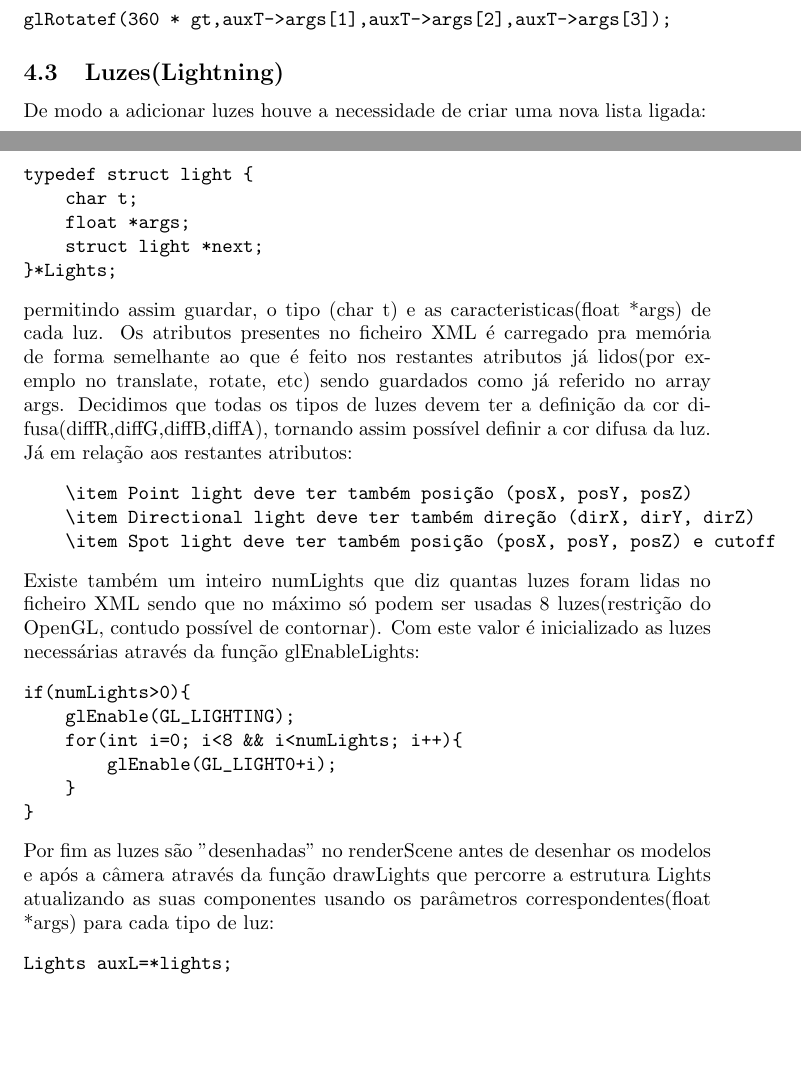
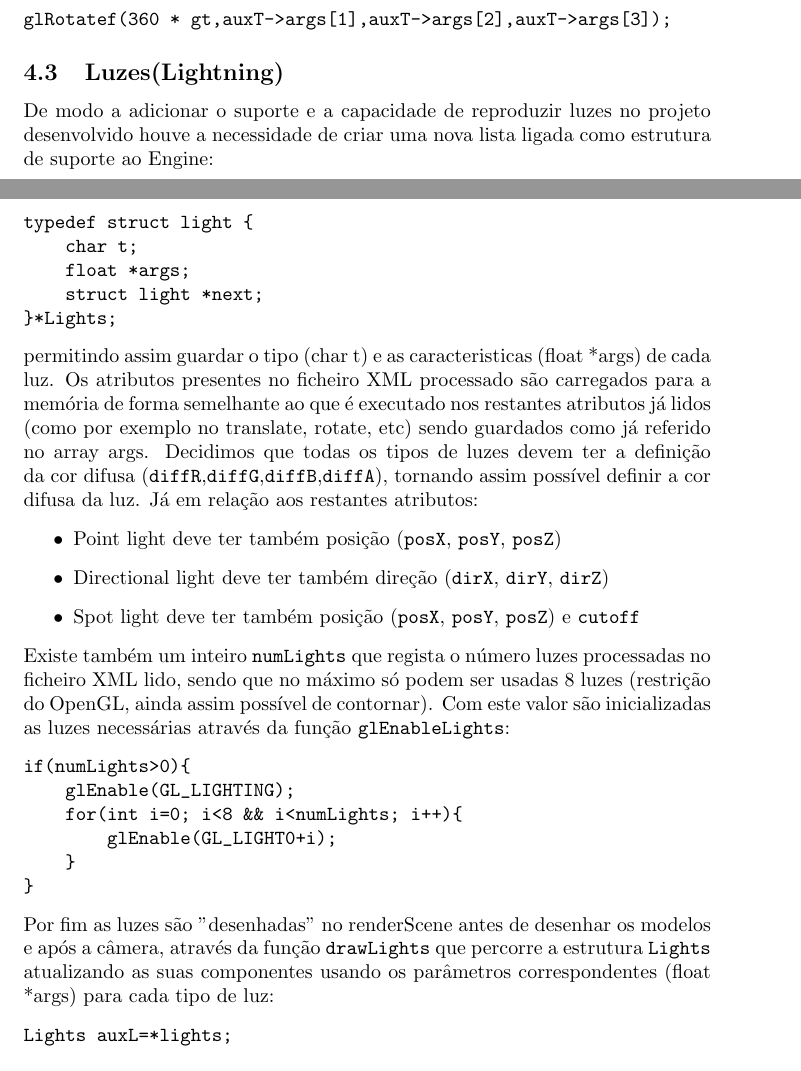
Before and after one commit to jcm300/3DEngine, a LaTeX document (tex/relatorio.tex): two parts of pages 27 and 28 of 34, joined at a grey line, cut so that both start at the same text, the shorter picture padded with empty space. Compiled offline with pdfLaTeX.

Commit message:
minor fix on report

```diff
--- a/tex/relatorio.tex
+++ b/tex/relatorio.tex
@@ -661,7 +661,7 @@ glRotatef(360 * gt,auxT->args[1],auxT->args[2],auxT->args[3]);
 \end{verbatim}
 
 \subsection{Luzes(Lightning)}
-De modo a adicionar luzes houve a necessidade de criar uma nova lista ligada:
+De modo a adicionar o suporte e a capacidade de reproduzir luzes no projeto desenvolvido houve a necessidade de criar uma nova lista ligada como estrutura de suporte ao Engine:
 \begin{verbatim}
 typedef struct light {
     char t;
@@ -669,14 +669,14 @@ typedef struct light {
     struct light *next;
 }*Lights;
 \end{verbatim}
-permitindo assim guardar, o tipo (char t) e as caracteristicas(float *args) de cada luz. Os atributos presentes no ficheiro XML é carregado pra memória de forma semelhante ao que é feito nos restantes atributos já lidos(por exemplo no translate, rotate, etc) sendo guardados como já referido no array args. Decidimos que todas os tipos de luzes devem ter a definição da cor difusa(diffR,diffG,diffB,diffA), tornando assim possível definir a cor difusa da luz. Já em relação aos restantes atributos:
-\begin{verbatim}
-    \item Point light deve ter também posição (posX, posY, posZ)
-    \item Directional light deve ter também direção (dirX, dirY, dirZ)
-    \item Spot light deve ter também posição (posX, posY, posZ) e cutoff
-\end{verbatim}
-Existe também um inteiro numLights que diz quantas luzes foram lidas no ficheiro XML sendo que no máximo só podem ser usadas 8 luzes(restrição do OpenGL, contudo possível de contornar).
-Com este valor é inicializado as luzes necessárias através da função glEnableLights:
+permitindo assim guardar o tipo (char t) e as caracteristicas (float *args) de cada luz. Os atributos presentes no ficheiro XML processado são carregados para a memória de forma semelhante ao que é executado nos restantes atributos já lidos (como por exemplo no translate, rotate, etc) sendo guardados como já referido no array args. Decidimos que todas os tipos de luzes devem ter a definição da cor difusa (\texttt{diffR},\texttt{diffG},\texttt{diffB},\texttt{diffA}), tornando assim possível definir a cor difusa da luz. Já em relação aos restantes atributos:
+\begin{itemize}
+    \item Point light deve ter também posição (\texttt{posX}, \texttt{posY}, \texttt{posZ})
+    \item Directional light deve ter também direção (\texttt{dirX}, \texttt{dirY}, \texttt{dirZ})
+    \item Spot light deve ter também posição (\texttt{posX}, \texttt{posY}, \texttt{posZ}) e \texttt{cutoff}
+\end{itemize}
+Existe também um inteiro \texttt{numLights} que regista o número luzes processadas no ficheiro XML lido,  sendo que no máximo só podem ser usadas 8 luzes (restrição do OpenGL, ainda assim possível de contornar).
+Com este valor são inicializadas as luzes necessárias através da função \texttt{glEnableLights}:
 \begin{verbatim}
 if(numLights>0){
     glEnable(GL_LIGHTING);
@@ -685,7 +685,7 @@ if(numLights>0){
     }
 }
 \end{verbatim}
-Por fim as luzes são "desenhadas" no renderScene antes de desenhar os modelos e após a câmera através da função drawLights que percorre a estrutura Lights atualizando as suas componentes usando os parâmetros correspondentes(float *args) para cada tipo de luz:
+Por fim as luzes são "desenhadas" no renderScene antes de desenhar os modelos e após a câmera, através da função \texttt{drawLights} que percorre a estrutura \texttt{Lights} atualizando as suas componentes usando os parâmetros correspondentes (float *args) para cada tipo de luz:
 \begin{verbatim}
 Lights auxL=*lights;
 
```
